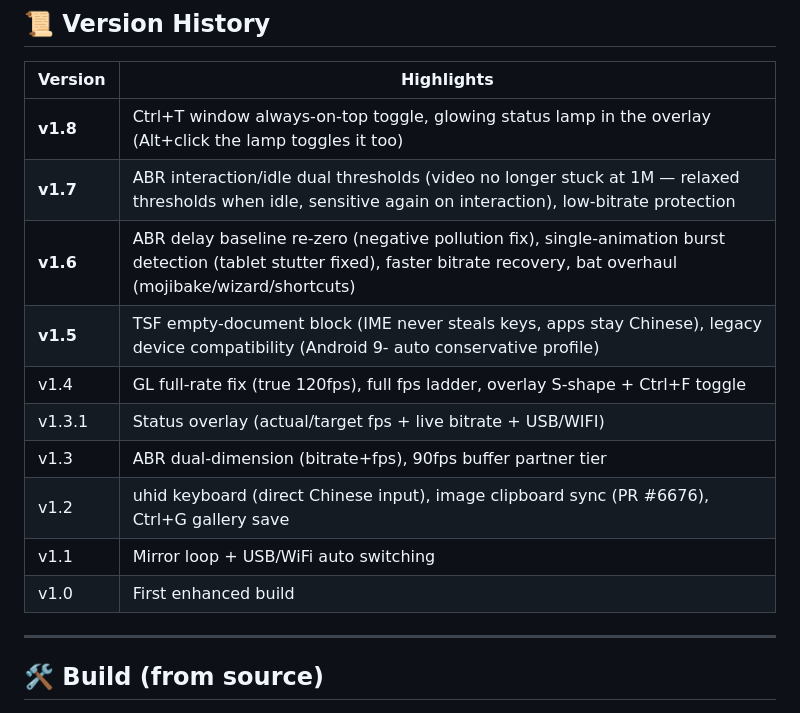
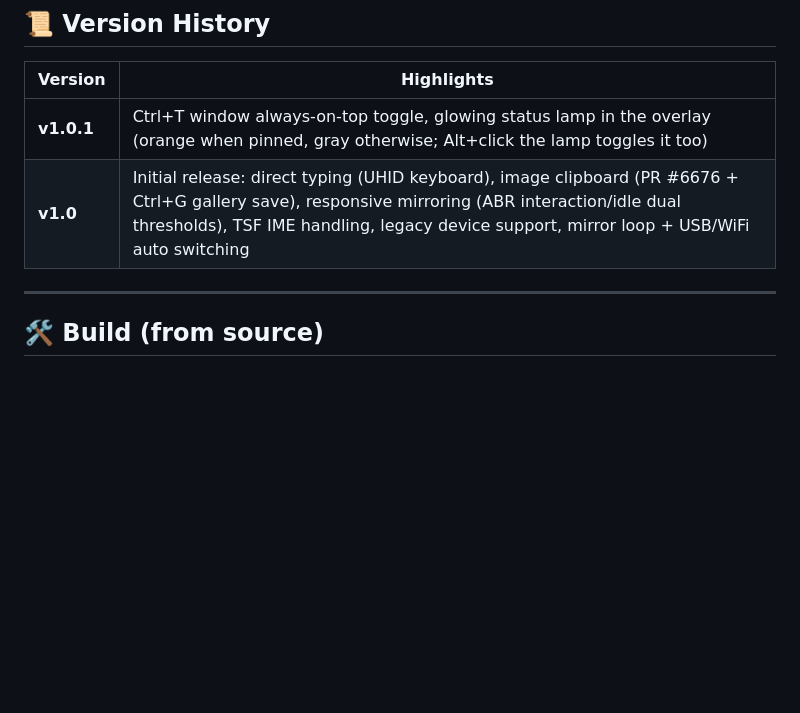
Before and after one commit to EchoChan314/scrcpy-ez, a Markdown page: README_EN.md, the part around the change. GitHub-like rendering; blank space fills up the shorter version.

```diff
--- a/README_EN.md
+++ b/README_EN.md
@@ -87,16 +87,8 @@ In apps that support clipboard images, you can **paste and send** (long-press th
 
 | Version | Highlights |
 |---|---|
-| **v1.8** | Ctrl+T window always-on-top toggle, glowing status lamp in the overlay (Alt+click the lamp toggles it too) |
-| **v1.7** | ABR interaction/idle dual thresholds (video no longer stuck at 1M — relaxed thresholds when idle, sensitive again on interaction), low-bitrate protection |
-| **v1.6** | ABR delay baseline re-zero (negative pollution fix), single-animation burst detection (tablet stutter fixed), faster bitrate recovery, bat overhaul (mojibake/wizard/shortcuts) |
-| **v1.5** | TSF empty-document block (IME never steals keys, apps stay Chinese), legacy device compatibility (Android 9- auto conservative profile) |
-| v1.4 | GL full-rate fix (true 120fps), full fps ladder, overlay S-shape + Ctrl+F toggle |
-| v1.3.1 | Status overlay (actual/target fps + live bitrate + USB/WIFI) |
-| v1.3 | ABR dual-dimension (bitrate+fps), 90fps buffer partner tier |
-| v1.2 | uhid keyboard (direct Chinese input), image clipboard sync (PR #6676), Ctrl+G gallery save |
-| v1.1 | Mirror loop + USB/WiFi auto switching |
-| v1.0 | First enhanced build |
+| **v1.0.1** | Ctrl+T window always-on-top toggle, glowing status lamp in the overlay (orange when pinned, gray otherwise; Alt+click the lamp toggles it too) |
+| **v1.0** | Initial release: direct typing (UHID keyboard), image clipboard (PR #6676 + Ctrl+G gallery save), responsive mirroring (ABR interaction/idle dual thresholds), TSF IME handling, legacy device support, mirror loop + USB/WiFi auto switching |
 
 ---
 
```
Also changed, not shown: README.md (+2 -10 lines).
